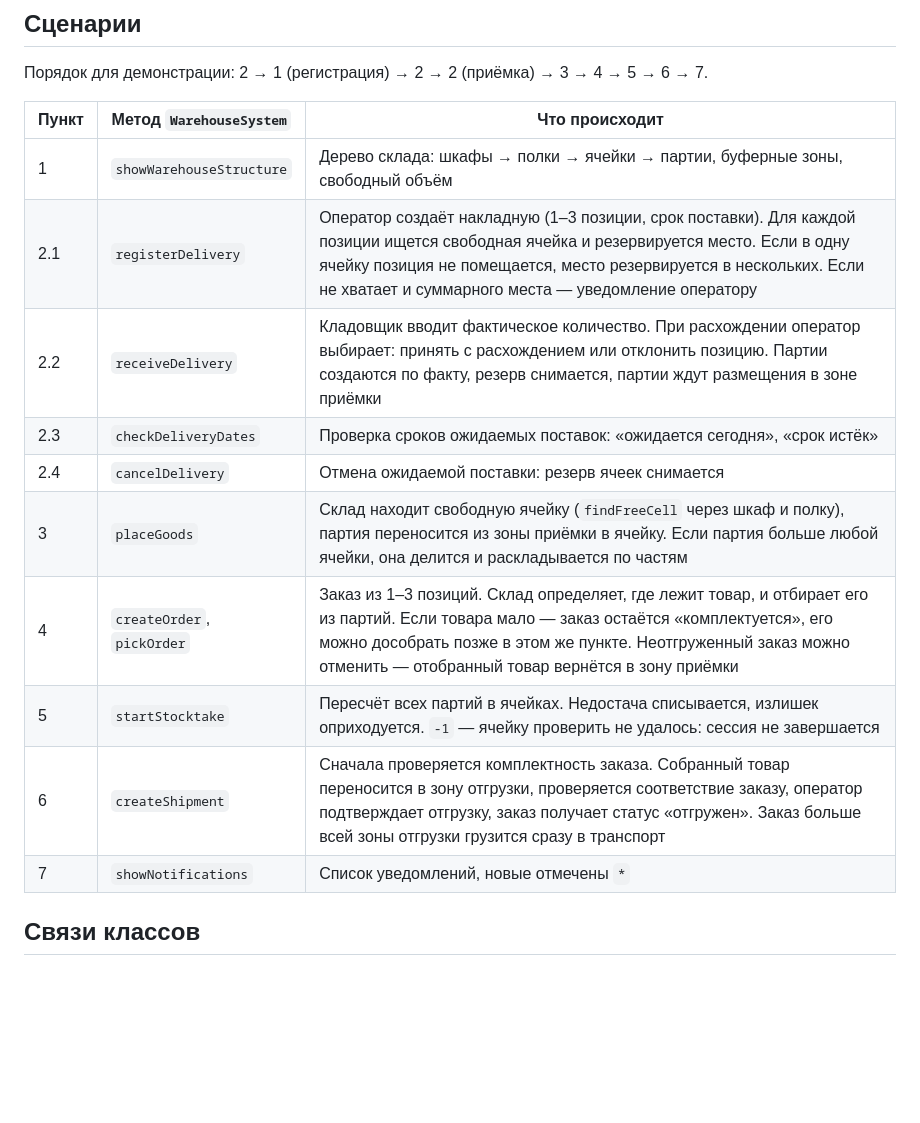
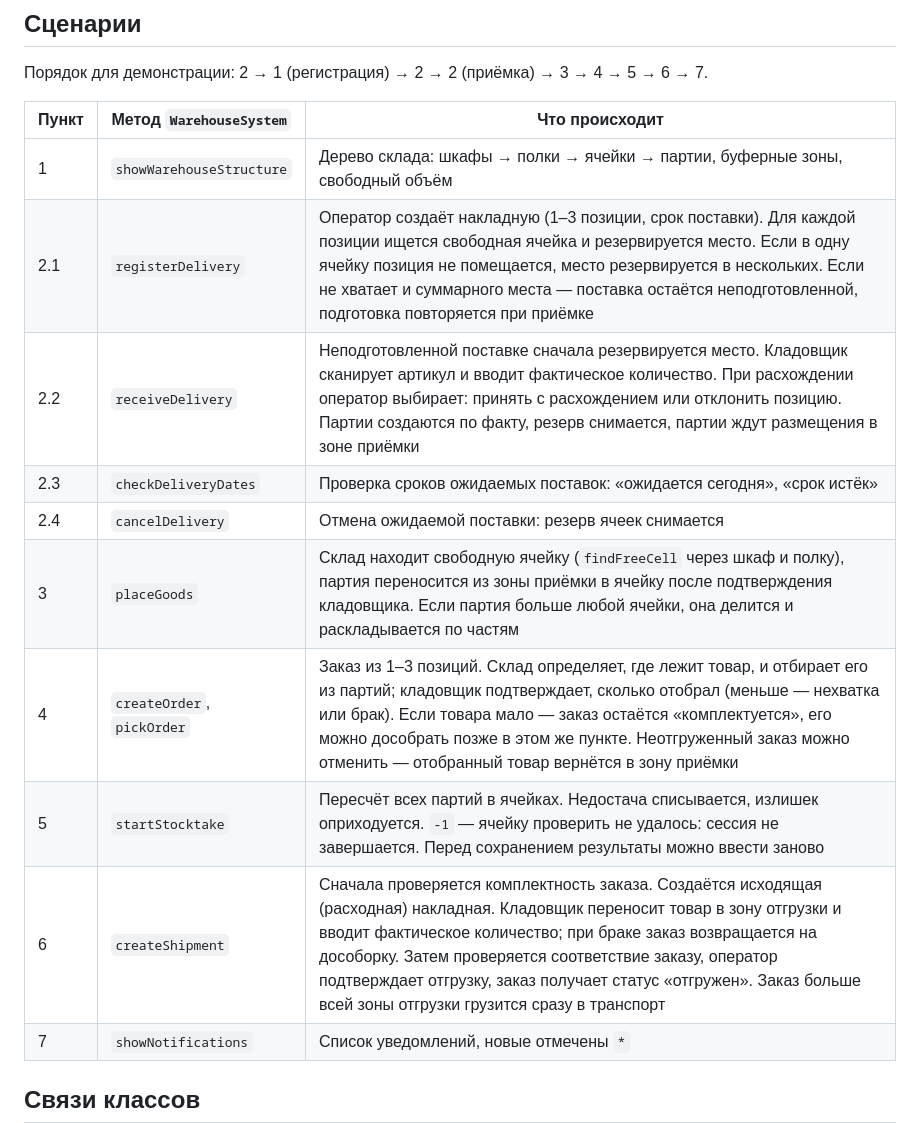
Before and after one commit to penamarth/bsbo-11-24_team1_var6_storage, a Markdown page: code/README.md, the part around the change. Drawn GitHub-style; blank space fills up the shorter version.

```diff
--- a/code/README.md
+++ b/code/README.md
@@ -57,14 +57,14 @@ g++ -std=c++17 -Wall -Wextra -pedantic \
 | Пункт | Метод `WarehouseSystem` | Что происходит |
 |---|---|---|
 | 1 | `showWarehouseStructure` | Дерево склада: шкафы → полки → ячейки → партии, буферные зоны, свободный объём |
-| 2.1 | `registerDelivery` | Оператор создаёт накладную (1–3 позиции, срок поставки). Для каждой позиции ищется свободная ячейка и резервируется место. Если в одну ячейку позиция не помещается, место резервируется в нескольких. Если не хватает и суммарного места — уведомление оператору |
-| 2.2 | `receiveDelivery` | Кладовщик вводит фактическое количество. При расхождении оператор выбирает: принять с расхождением или отклонить позицию. Партии создаются по факту, резерв снимается, партии ждут размещения в зоне приёмки |
+| 2.1 | `registerDelivery` | Оператор создаёт накладную (1–3 позиции, срок поставки). Для каждой позиции ищется свободная ячейка и резервируется место. Если в одну ячейку позиция не помещается, место резервируется в нескольких. Если не хватает и суммарного места — поставка остаётся неподготовленной, подготовка повторяется при приёмке |
+| 2.2 | `receiveDelivery` | Неподготовленной поставке сначала резервируется место. Кладовщик сканирует артикул и вводит фактическое количество. При расхождении оператор выбирает: принять с расхождением или отклонить позицию. Партии создаются по факту, резерв снимается, партии ждут размещения в зоне приёмки |
 | 2.3 | `checkDeliveryDates` | Проверка сроков ожидаемых поставок: «ожидается сегодня», «срок истёк» |
 | 2.4 | `cancelDelivery` | Отмена ожидаемой поставки: резерв ячеек снимается |
-| 3 | `placeGoods` | Склад находит свободную ячейку (`findFreeCell` через шкаф и полку), партия переносится из зоны приёмки в ячейку. Если партия больше любой ячейки, она делится и раскладывается по частям |
-| 4 | `createOrder`, `pickOrder` | Заказ из 1–3 позиций. Склад определяет, где лежит товар, и отбирает его из партий. Если товара мало — заказ остаётся «комплектуется», его можно дособрать позже в этом же пункте. Неотгруженный заказ можно отменить — отобранный товар вернётся в зону приёмки |
-| 5 | `startStocktake` | Пересчёт всех партий в ячейках. Недостача списывается, излишек оприходуется. `-1` — ячейку проверить не удалось: сессия не завершается |
-| 6 | `createShipment` | Сначала проверяется комплектность заказа. Собранный товар переносится в зону отгрузки, проверяется соответствие заказу, оператор подтверждает отгрузку, заказ получает статус «отгружен». Заказ больше всей зоны отгрузки грузится сразу в транспорт |
+| 3 | `placeGoods` | Склад находит свободную ячейку (`findFreeCell` через шкаф и полку), партия переносится из зоны приёмки в ячейку после подтверждения кладовщика. Если партия больше любой ячейки, она делится и раскладывается по частям |
+| 4 | `createOrder`, `pickOrder` | Заказ из 1–3 позиций. Склад определяет, где лежит товар, и отбирает его из партий; кладовщик подтверждает, сколько отобрал (меньше — нехватка или брак). Если товара мало — заказ остаётся «комплектуется», его можно дособрать позже в этом же пункте. Неотгруженный заказ можно отменить — отобранный товар вернётся в зону приёмки |
+| 5 | `startStocktake` | Пересчёт всех партий в ячейках. Недостача списывается, излишек оприходуется. `-1` — ячейку проверить не удалось: сессия не завершается. Перед сохранением результаты можно ввести заново |
+| 6 | `createShipment` | Сначала проверяется комплектность заказа. Создаётся исходящая (расходная) накладная. Кладовщик переносит товар в зону отгрузки и вводит фактическое количество; при браке заказ возвращается на дособорку. Затем проверяется соответствие заказу, оператор подтверждает отгрузку, заказ получает статус «отгружен». Заказ больше всей зоны отгрузки грузится сразу в транспорт |
 | 7 | `showNotifications` | Список уведомлений, новые отмечены `*` |
 
 ## Связи классов
```
Also changed, not shown: Диаграмма классов.md (+3 -0 lines), img/Диаграмма классов.png, 4 other files.
